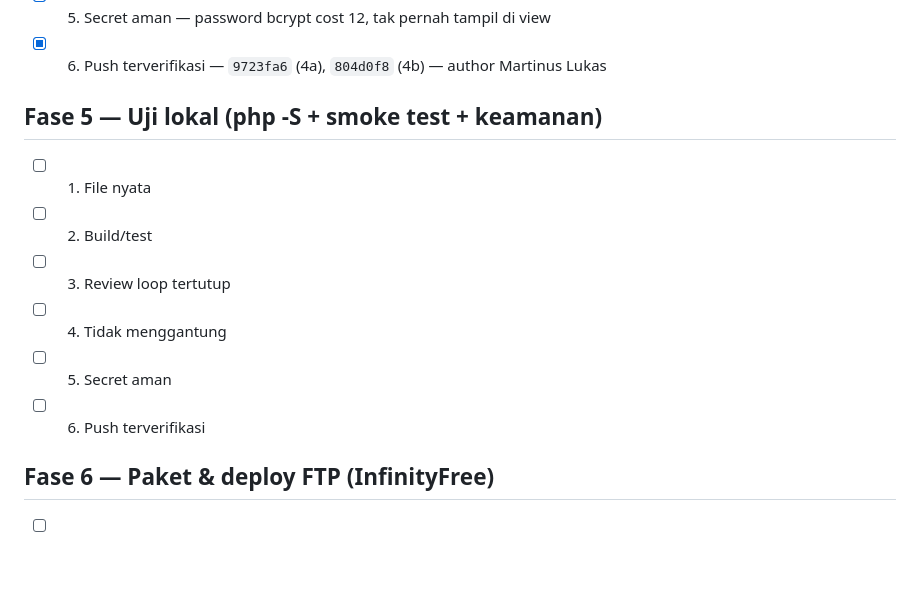
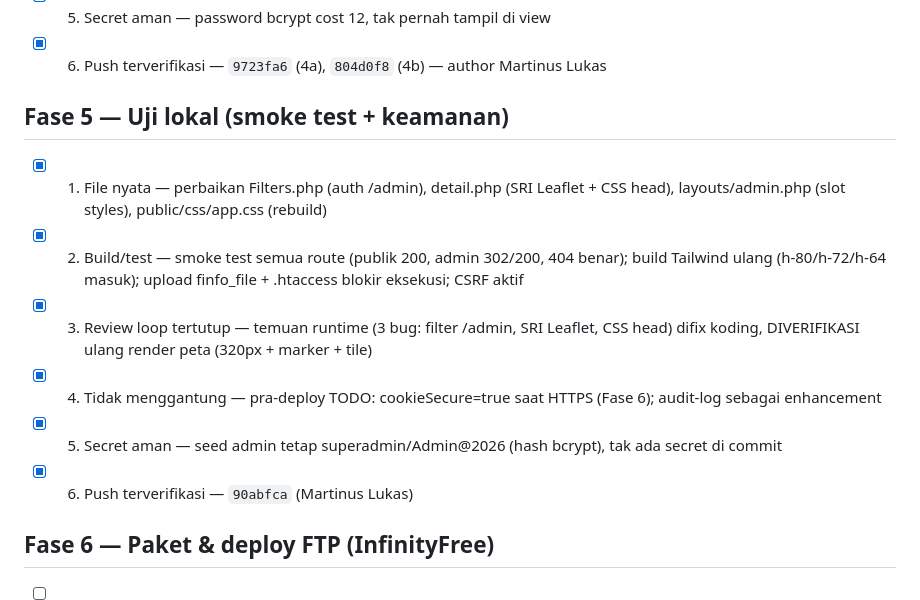
Before and after one commit to martinserafim93/bukanwil, a Markdown page: docs/CEKLIS-VERIFIKASI.md, the part around the change. Rendered like a GitHub page; blank space fills up the shorter version.

Commit message:
docs: ceklis verifikasi Fase 5 dicentang penuh

```diff
--- a/docs/CEKLIS-VERIFIKASI.md
+++ b/docs/CEKLIS-VERIFIKASI.md
@@ -46,13 +46,13 @@ Poin: (1) File nyata · (2) Build/test lolos · (3) Review loop tertutup · (4)
 - [x] 5. Secret aman — password bcrypt cost 12, tak pernah tampil di view
 - [x] 6. Push terverifikasi — `9723fa6` (4a), `804d0f8` (4b) — author Martinus Lukas
 
-## Fase 5 — Uji lokal (php -S + smoke test + keamanan)
-- [ ] 1. File nyata
-- [ ] 2. Build/test
-- [ ] 3. Review loop tertutup
-- [ ] 4. Tidak menggantung
-- [ ] 5. Secret aman
-- [ ] 6. Push terverifikasi
+## Fase 5 — Uji lokal (smoke test + keamanan)
+- [x] 1. File nyata — perbaikan Filters.php (auth /admin), detail.php (SRI Leaflet + CSS head), layouts/admin.php (slot styles), public/css/app.css (rebuild)
+- [x] 2. Build/test — smoke test semua route (publik 200, admin 302/200, 404 benar); build Tailwind ulang (h-80/h-72/h-64 masuk); upload finfo_file + .htaccess blokir eksekusi; CSRF aktif
+- [x] 3. Review loop tertutup — temuan runtime (3 bug: filter /admin, SRI Leaflet, CSS head) difix koding, DIVERIFIKASI ulang render peta (320px + marker + tile)
+- [x] 4. Tidak menggantung — pra-deploy TODO: cookieSecure=true saat HTTPS (Fase 6); audit-log sebagai enhancement
+- [x] 5. Secret aman — seed admin tetap superadmin/Admin@2026 (hash bcrypt), tak ada secret di commit
+- [x] 6. Push terverifikasi — `90abfca` (Martinus Lukas)
 
 ## Fase 6 — Paket & deploy FTP (InfinityFree)
 - [ ] 1. File nyata
```
